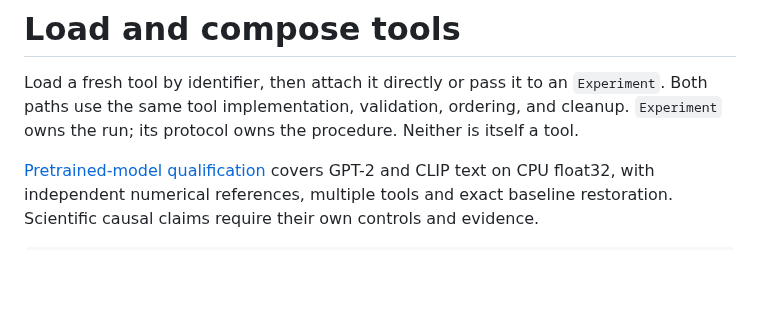
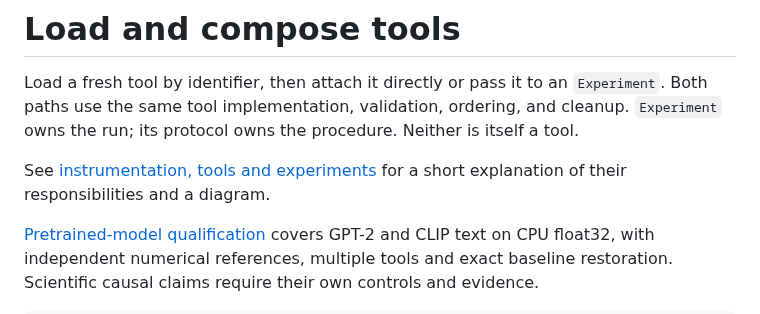
Before and after one commit to KartikP/brainscore-unified, a Markdown page: docs/tools.md, the part around the change. Rendered like a GitHub page; blank space fills up the shorter version.

Commit message:
docs(tools): explain instrumentation and experiment roles

```diff
--- a/docs/tools.md
+++ b/docs/tools.md
@@ -4,6 +4,9 @@ Load a fresh tool by identifier, then attach it directly or pass it to an
 `Experiment`. Both paths use the same tool implementation, validation, ordering,
 and cleanup. `Experiment` owns the run; its protocol owns the procedure. Neither
 is itself a tool.
+
+See [instrumentation, tools and experiments](tools_and_experiments.md) for a
+short explanation of their responsibilities and a diagram.
 
 [Pretrained-model qualification](qualification/2026-11-02-interpretability-tools.md)
 covers GPT-2 and CLIP text on CPU float32, with independent numerical references,
```
Also changed, not shown: docs/experiment_toolbox.md (+3 -0 lines), docs/tools_and_experiments.md (added, +60 -0 lines).
